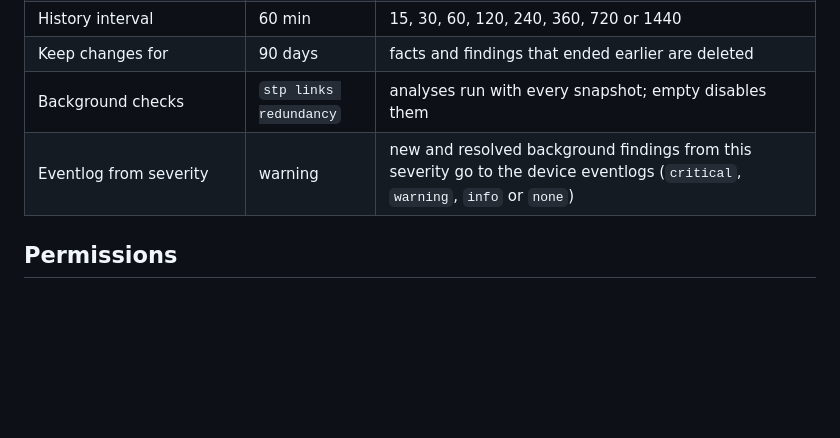
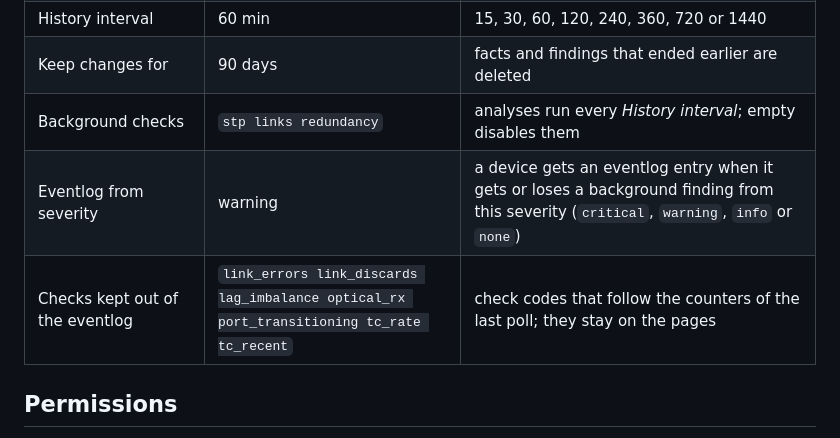
Before and after one commit to agoodley/librenms_dashplugin, a Markdown page: README.md, the part around one of its changes. Drawn GitHub-style; blank space fills up the shorter version.

```diff
--- a/README.md
+++ b/README.md
@@ -236,8 +263,9 @@ To remove it: `./lnms plugin:remove agoodley/librenms-topology-plugin`.
 | Record the topology history | on | every *History interval* through the LibreNMS scheduler |
 | History interval | 60 min | 15, 30, 60, 120, 240, 360, 720 or 1440 |
 | Keep changes for | 90 days | facts and findings that ended earlier are deleted |
-| Background checks | `stp links redundancy` | analyses run with every snapshot; empty disables them |
-| Eventlog from severity | warning | new and resolved background findings from this severity go to the device eventlogs (`critical`, `warning`, `info` or `none`) |
+| Background checks | `stp links redundancy` | analyses run every *History interval*; empty disables them |
+| Eventlog from severity | warning | a device gets an eventlog entry when it gets or loses a background finding from this severity (`critical`, `warning`, `info` or `none`) |
+| Checks kept out of the eventlog | `link_errors link_discards lag_imbalance optical_rx port_transitioning tc_rate tc_recent` | check codes that follow the counters of the last poll; they stay on the pages |
 
 ## Permissions
 
```
Also changed, not shown: other parts of README.md (+53 -19 lines), docs/images/topology-changes.png.
